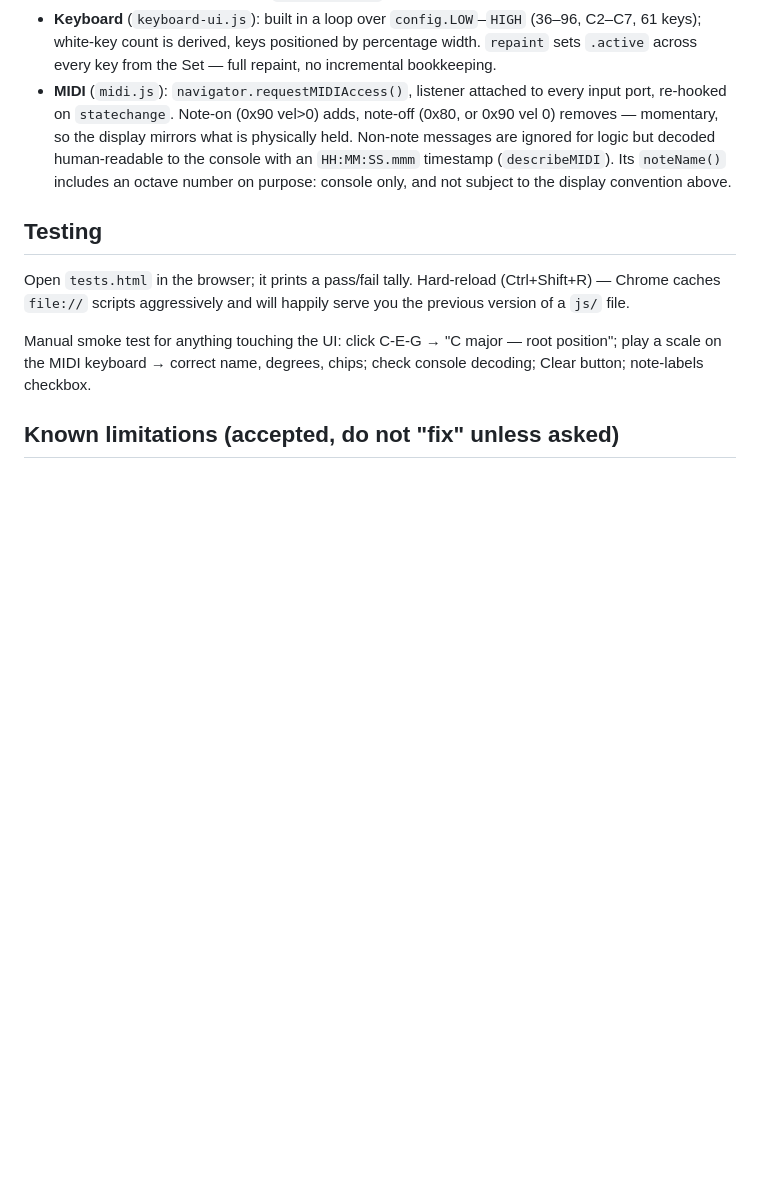
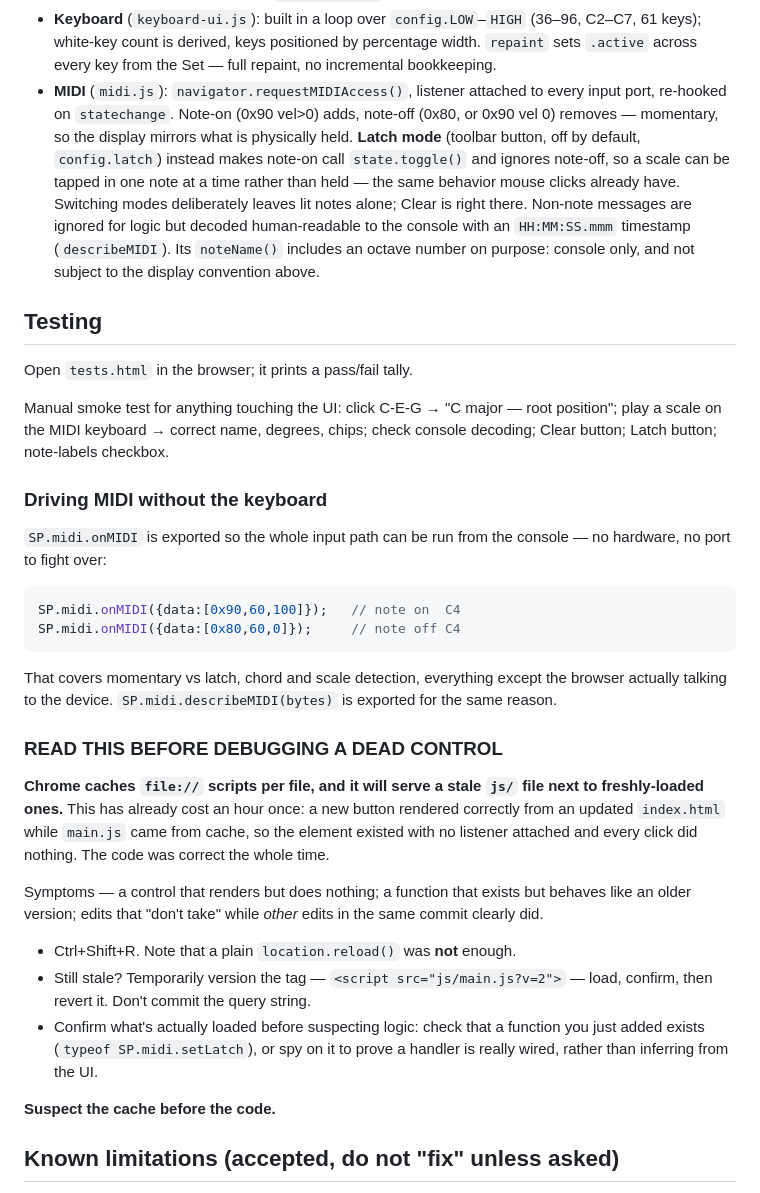
Before and after one commit to blur6666/piano-music-theory-sandbox, a Markdown page: CLAUDE.md, the part around the change. Rendered like a GitHub page; blank space fills up the shorter version.

Commit message:
Document the file:// cache trap and latch mode in CLAUDE.md
The cache note is the expensive one. Chrome caches file:// scripts per
file and will serve a stale js/ file next to freshly-loaded ones -- a new
button rendered from an updated index.html while main.js came from cache,
so the element existed with no listener and every click did nothing. Cost
an hour of debugging correct code. Written up with symptoms, the fact
that location.reload() was not enough, and the temporary ?v= workaround.

Also documents latch mode in the MIDI section and adds the SP.midi.onMIDI
console recipe for driving input with no hardware attached.

Latch confirmed working on the real MIDI keyboard by the owner.

Co-Authored-By: Claude Opus 5 <noreply@anthropic.com>

````diff
--- a/CLAUDE.md
+++ b/CLAUDE.md
@@ -85,20 +85,58 @@ Views read the Set they're handed; they never mutate it.
 - **MIDI** (`midi.js`): `navigator.requestMIDIAccess()`, listener attached to
   every input port, re-hooked on `statechange`. Note-on (0x90 vel>0) adds,
   note-off (0x80, or 0x90 vel 0) removes — momentary, so the display mirrors
-  what is physically held. Non-note messages are ignored for logic but decoded
+  what is physically held. **Latch mode** (toolbar button, off by default,
+  `config.latch`) instead makes note-on call `state.toggle()` and ignores
+  note-off, so a scale can be tapped in one note at a time rather than held —
+  the same behavior mouse clicks already have. Switching modes deliberately
+  leaves lit notes alone; Clear is right there. Non-note messages are ignored
+  for logic but decoded
   human-readable to the console with an `HH:MM:SS.mmm` timestamp
   (`describeMIDI`). Its `noteName()` includes an octave number on purpose:
   console only, and not subject to the display convention above.
 
 ## Testing
 
-Open `tests.html` in the browser; it prints a pass/fail tally. Hard-reload
-(Ctrl+Shift+R) — Chrome caches `file://` scripts aggressively and will happily
-serve you the previous version of a `js/` file.
+Open `tests.html` in the browser; it prints a pass/fail tally.
 
 Manual smoke test for anything touching the UI: click C-E-G → "C major — root
 position"; play a scale on the MIDI keyboard → correct name, degrees, chips;
-check console decoding; Clear button; note-labels checkbox.
+check console decoding; Clear button; Latch button; note-labels checkbox.
+
+### Driving MIDI without the keyboard
+
+`SP.midi.onMIDI` is exported so the whole input path can be run from the
+console — no hardware, no port to fight over:
+
+```js
+SP.midi.onMIDI({data:[0x90,60,100]});   // note on  C4
+SP.midi.onMIDI({data:[0x80,60,0]});     // note off C4
+```
+
+That covers momentary vs latch, chord and scale detection, everything except
+the browser actually talking to the device. `SP.midi.describeMIDI(bytes)` is
+exported for the same reason.
+
+### READ THIS BEFORE DEBUGGING A DEAD CONTROL
+
+**Chrome caches `file://` scripts per file, and it will serve a stale `js/`
+file next to freshly-loaded ones.** This has already cost an hour once: a new
+button rendered correctly from an updated `index.html` while `main.js` came
+from cache, so the element existed with no listener attached and every click
+did nothing. The code was correct the whole time.
+
+Symptoms — a control that renders but does nothing; a function that exists but
+behaves like an older version; edits that "don't take" while *other* edits in
+the same commit clearly did.
+
+- Ctrl+Shift+R. Note that a plain `location.reload()` was **not** enough.
+- Still stale? Temporarily version the tag — `<script src="js/main.js?v=2">` —
+  load, confirm, then revert it. Don't commit the query string.
+- Confirm what's actually loaded before suspecting logic: check that a function
+  you just added exists (`typeof SP.midi.setLatch`), or spy on it to prove a
+  handler is really wired, rather than inferring from the UI.
+
+**Suspect the cache before the code.**
 
 ## Known limitations (accepted, do not "fix" unless asked)
 
````
